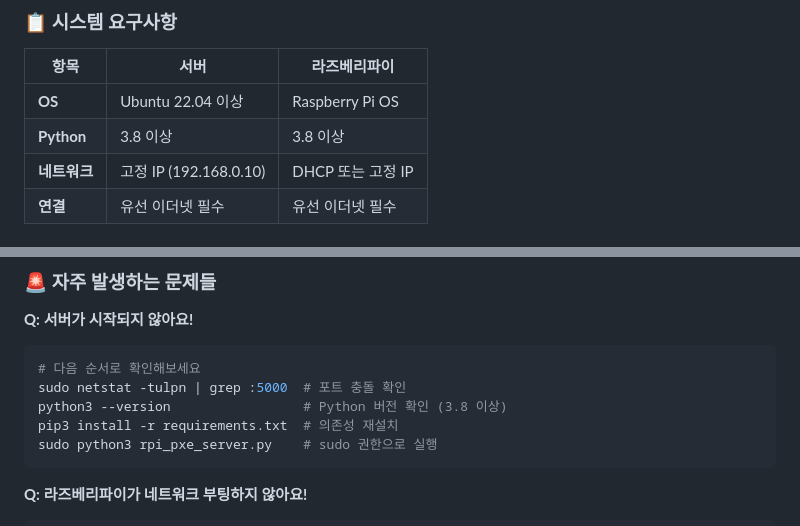
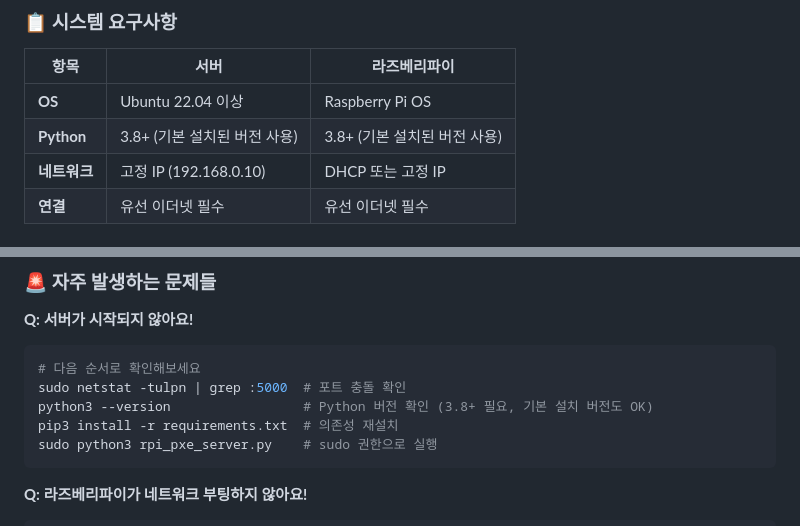
Before and after one commit to minoTrey/rpi-pxe-manager, a Markdown page: README.md, 2 parts joined by grey strips. Drawn GitHub-style.

````diff
--- a/README.md
+++ b/README.md
@@ -68,7 +71,7 @@ sudo python3 rpi_pxe_server.py
 | 항목 | 서버 | 라즈베리파이 |
 |------|------|-------------|
 | **OS** | Ubuntu 22.04 이상 | Raspberry Pi OS |
-| **Python** | 3.8 이상 | 3.8 이상 |
+| **Python** | 3.8+ (기본 설치된 버전 사용) | 3.8+ (기본 설치된 버전 사용) |
 | **네트워크** | 고정 IP (192.168.0.10) | DHCP 또는 고정 IP |
 | **연결** | 유선 이더넷 필수 | 유선 이더넷 필수 |
 
@@ -209,7 +223,7 @@ sudo reboot
 ```bash
 # 다음 순서로 확인해보세요
 sudo netstat -tulpn | grep :5000  # 포트 충돌 확인
-python3 --version                 # Python 버전 확인 (3.8 이상)
+python3 --version                 # Python 버전 확인 (3.8+ 필요, 기본 설치 버전도 OK)
 pip3 install -r requirements.txt  # 의존성 재설치
 sudo python3 rpi_pxe_server.py    # sudo 권한으로 실행
 ```
````
Also changed, not shown: other parts of README.md (+17 -1 lines), docs/images/main.png (added), 6 other files.
